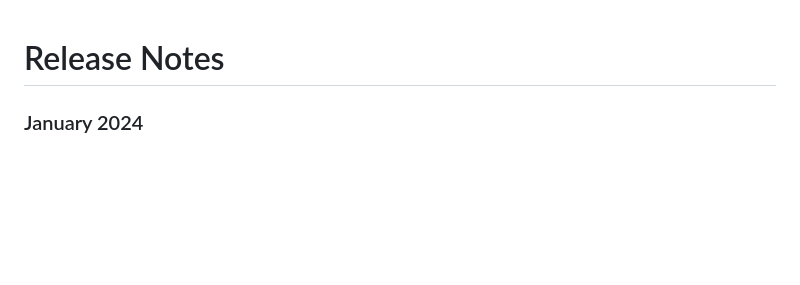
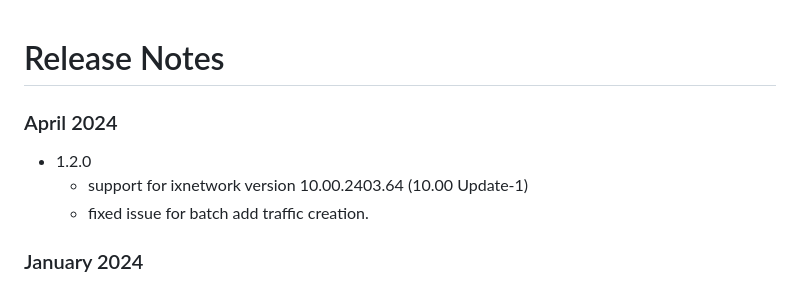
Before and after one commit to OpenIxia/openixia.github.io, a Markdown page: ixnetwork_restpy/assets/RELEASENOTES.md, the part around the change. GitHub-like rendering; blank space fills up the shorter version.

Commit message:
"version 1.2.0"

```diff
--- a/ixnetwork_restpy/assets/RELEASENOTES.md
+++ b/ixnetwork_restpy/assets/RELEASENOTES.md
@@ -1,4 +1,8 @@
 # Release Notes
+### April 2024
+* 1.2.0
+  * support for ixnetwork version 10.00.2403.64 (10.00 Update-1)
+  * fixed issue for batch add traffic creation.
 ### January 2024
 * 1.1.12
   * support ixnetwork version 10.00.2312.4 (10.00 EA)
```
